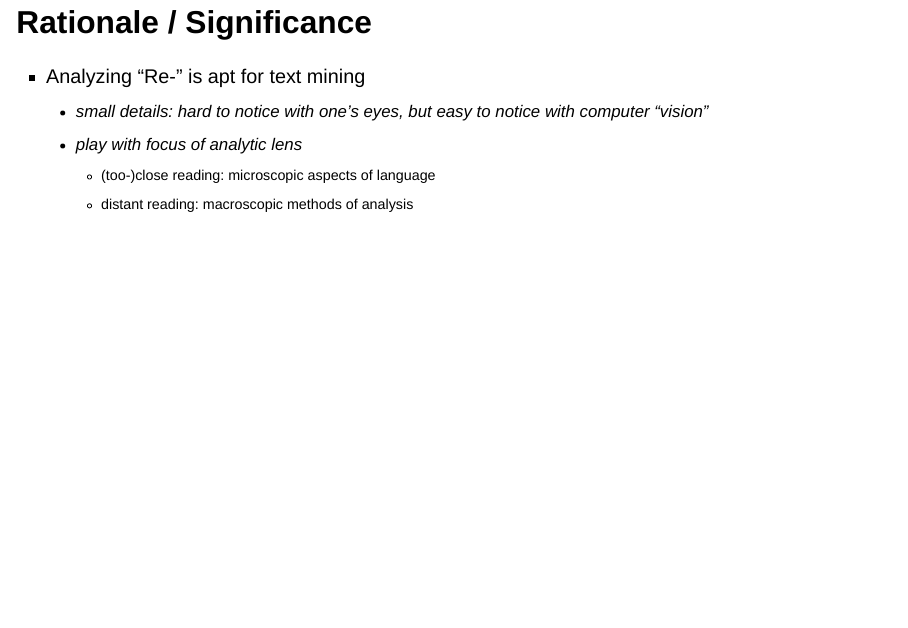
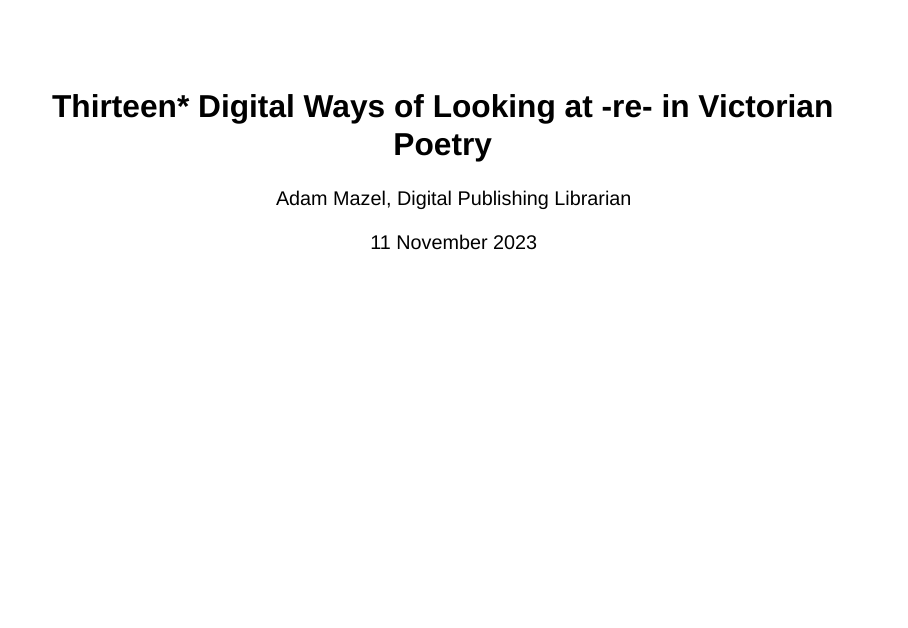
Before and after one commit to amaze2/re-vp-presentation, a Quarto document (index.qmd): page 1 of 33 before the commit and page 1 of 34 after it. Rendered offline with R 4.5, knitr and Pandoc in place of Quarto, with nearby package versions; drawn as Slidy slides in place of the format the file asks for; some code elsewhere in the file could not run offline.

Commit message:
added yaml header

```diff
--- a/index.qmd
+++ b/index.qmd
@@ -1,3 +1,10 @@
+---
+title: Thirteen* Digital Ways of Looking at -re- in Victorian Poetry
+date: 11 November 2023
+author: Adam Mazel, Digital Publishing Librarian
+institute: Scholarly Communication Department, IUB Libraries
+---
+
 ## Rationale / Significance
 
 - Analyzing "Re-" is apt for text mining
```
